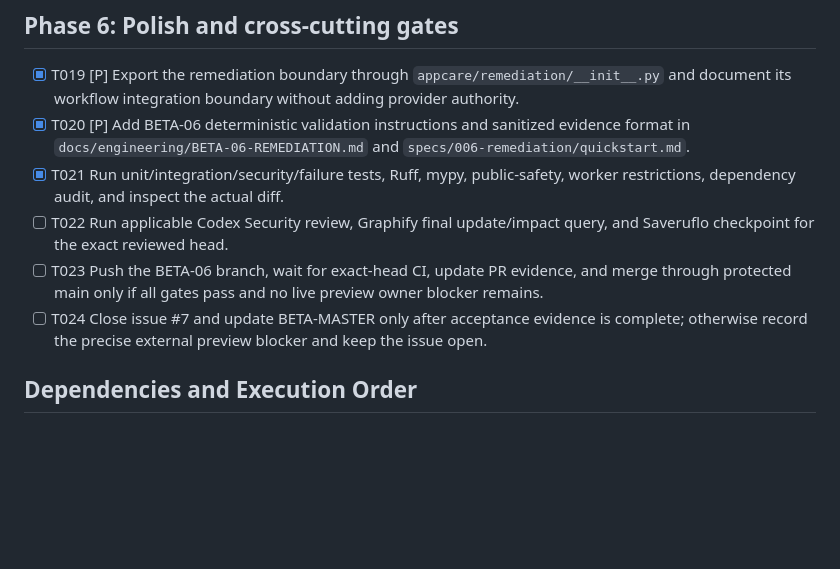
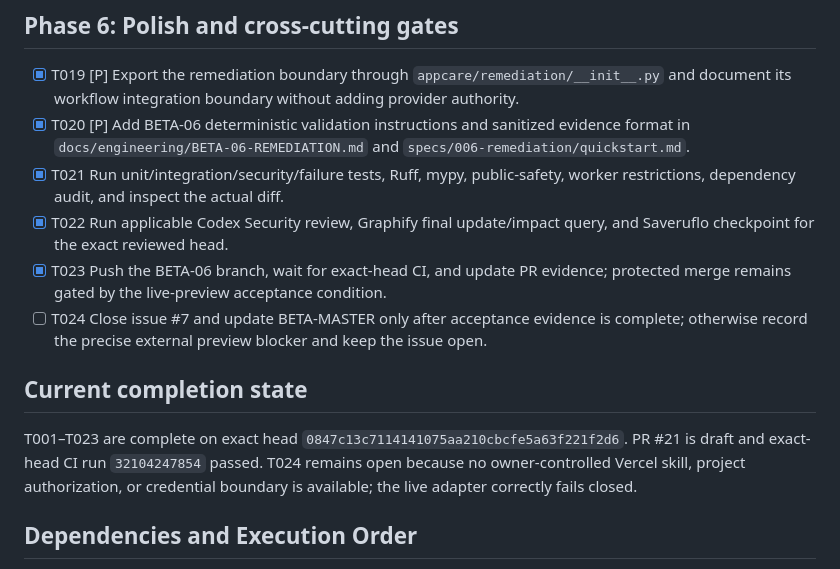
Before and after one commit to costavong-pixel/securityola-appcare, a Markdown page: specs/006-remediation/tasks.md, the part around the change. GitHub-like rendering; blank space fills up the shorter version.

```diff
--- a/specs/006-remediation/tasks.md
+++ b/specs/006-remediation/tasks.md
@@ -56,9 +56,16 @@
 - [x] T019 [P] Export the remediation boundary through `appcare/remediation/__init__.py` and document its workflow integration boundary without adding provider authority.
 - [x] T020 [P] Add BETA-06 deterministic validation instructions and sanitized evidence format in `docs/engineering/BETA-06-REMEDIATION.md` and `specs/006-remediation/quickstart.md`.
 - [x] T021 Run unit/integration/security/failure tests, Ruff, mypy, public-safety, worker restrictions, dependency audit, and inspect the actual diff.
-- [ ] T022 Run applicable Codex Security review, Graphify final update/impact query, and Saveruflo checkpoint for the exact reviewed head.
-- [ ] T023 Push the BETA-06 branch, wait for exact-head CI, update PR evidence, and merge through protected main only if all gates pass and no live preview owner blocker remains.
+- [x] T022 Run applicable Codex Security review, Graphify final update/impact query, and Saveruflo checkpoint for the exact reviewed head.
+- [x] T023 Push the BETA-06 branch, wait for exact-head CI, and update PR evidence; protected merge remains gated by the live-preview acceptance condition.
 - [ ] T024 Close issue #7 and update BETA-MASTER only after acceptance evidence is complete; otherwise record the precise external preview blocker and keep the issue open.
+
+## Current completion state
+
+T001–T023 are complete on exact head `0847c13c7114141075aa210cbcfe5a63f221f2d6`.
+PR #21 is draft and exact-head CI run `32104247854` passed. T024 remains open
+because no owner-controlled Vercel skill, project authorization, or credential
+boundary is available; the live adapter correctly fails closed.
 
 ## Dependencies and Execution Order
 
```
Also changed, not shown: BETA_LOOP.md (+7 -0 lines).
